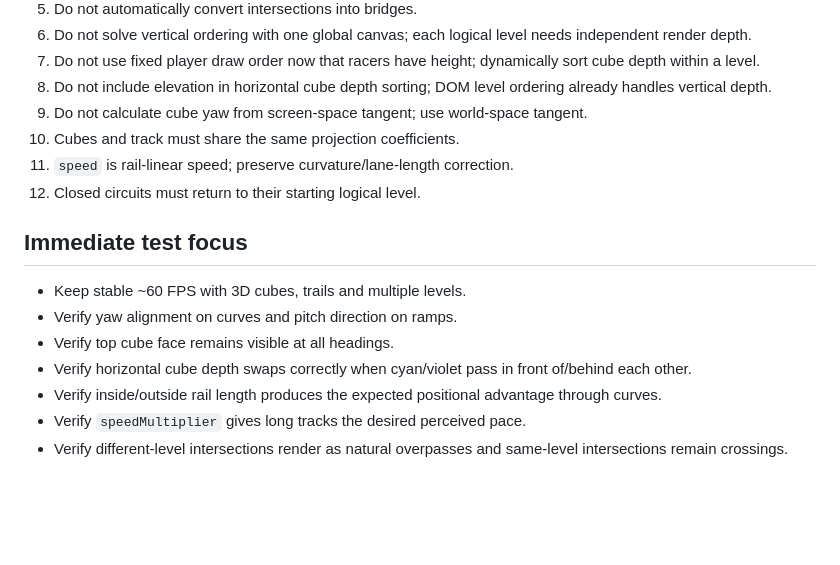
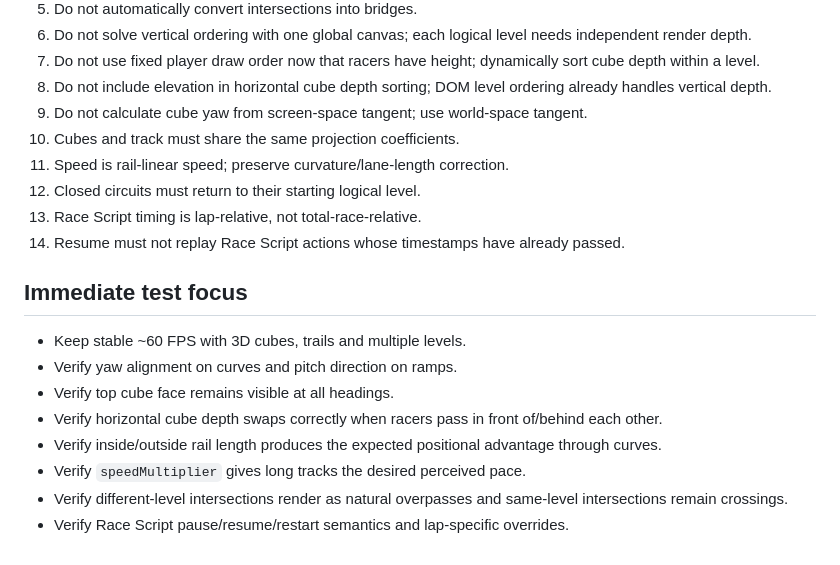
Before and after one commit to zariweyo/slot-race, a Markdown page: codex.md, the part around one of its changes. GitHub-like rendering; blank space fills up the shorter version.

```diff
--- a/codex.md
+++ b/codex.md
@@ -239,15 +266,18 @@ Clients reconstruct x/y/orientation/elevation/depth from the same compiled track
 8. Do not include elevation in horizontal cube depth sorting; DOM level ordering already handles vertical depth.
 9. Do not calculate cube yaw from screen-space tangent; use world-space tangent.
 10. Cubes and track must share the same projection coefficients.
-11. `speed` is rail-linear speed; preserve curvature/lane-length correction.
+11. Speed is rail-linear speed; preserve curvature/lane-length correction.
 12. Closed circuits must return to their starting logical level.
+13. Race Script timing is lap-relative, not total-race-relative.
+14. Resume must not replay Race Script actions whose timestamps have already passed.
 
 ## Immediate test focus
 
 - Keep stable ~60 FPS with 3D cubes, trails and multiple levels.
 - Verify yaw alignment on curves and pitch direction on ramps.
 - Verify top cube face remains visible at all headings.
-- Verify horizontal cube depth swaps correctly when cyan/violet pass in front of/behind each other.
+- Verify horizontal cube depth swaps correctly when racers pass in front of/behind each other.
 - Verify inside/outside rail length produces the expected positional advantage through curves.
 - Verify `speedMultiplier` gives long tracks the desired perceived pace.
 - Verify different-level intersections render as natural overpasses and same-level intersections remain crossings.
+- Verify Race Script pause/resume/restart semantics and lap-specific overrides.
```
Also changed, not shown: other parts of codex.md (+45 -18 lines).
